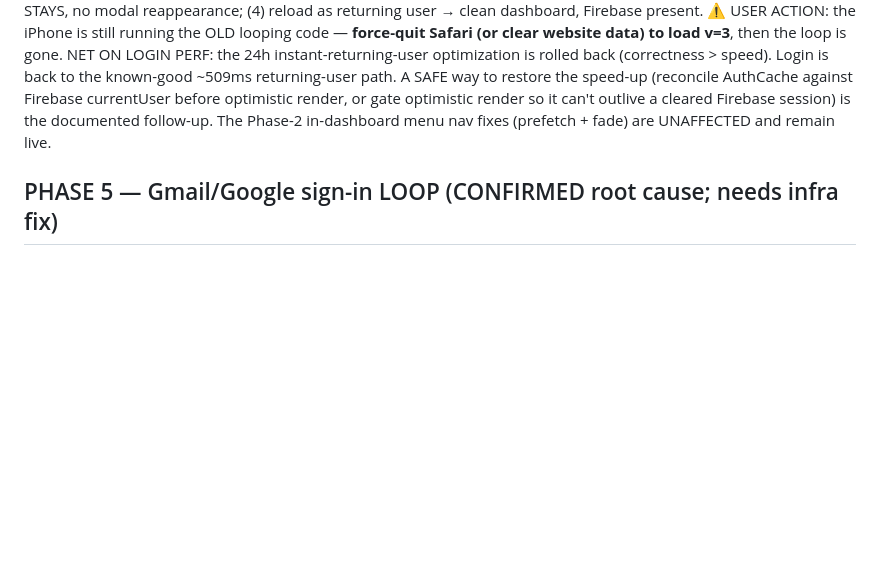
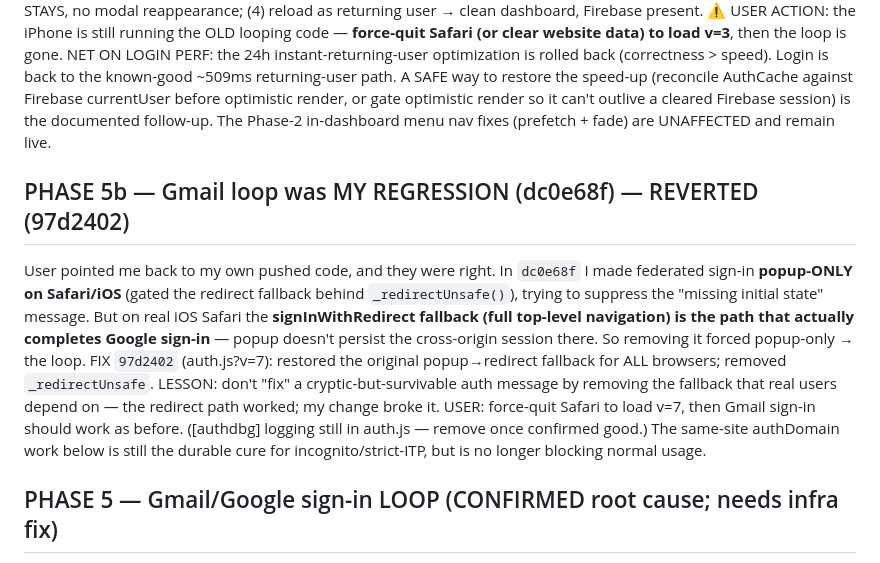
Before and after one commit to djmochajava-lang/GoldBottomEntLLC, a Markdown page: docs/login-perf-handoff.md, the part around the change. Drawn GitHub-style; blank space fills up the shorter version.

Commit message:
docs(perf): Phase 5b — Gmail loop was my regression (dc0e68f), reverted in 97d2402
Co-Authored-By: Claude Opus 4.8 (1M context) <noreply@anthropic.com>

```diff
--- a/docs/login-perf-handoff.md
+++ b/docs/login-perf-handoff.md
@@ -222,6 +222,19 @@ Login is back to the known-good ~509ms returning-user path. A SAFE way to restor
 render so it can't outlive a cleared Firebase session) is the documented follow-up. The Phase-2
 in-dashboard menu nav fixes (prefetch + fade) are UNAFFECTED and remain live.
 
+## PHASE 5b — Gmail loop was MY REGRESSION (dc0e68f) — REVERTED (97d2402)
+User pointed me back to my own pushed code, and they were right. In `dc0e68f` I made federated
+sign-in **popup-ONLY on Safari/iOS** (gated the redirect fallback behind `_redirectUnsafe()`),
+trying to suppress the "missing initial state" message. But on real iOS Safari the
+**signInWithRedirect fallback (full top-level navigation) is the path that actually completes
+Google sign-in** — popup doesn't persist the cross-origin session there. So removing it forced
+popup-only → the loop. FIX `97d2402` (auth.js?v=7): restored the original popup→redirect fallback
+for ALL browsers; removed `_redirectUnsafe`. LESSON: don't "fix" a cryptic-but-survivable auth
+message by removing the fallback that real users depend on — the redirect path worked; my change
+broke it. USER: force-quit Safari to load v=7, then Gmail sign-in should work as before.
+([authdbg] logging still in auth.js — remove once confirmed good.) The same-site authDomain work
+below is still the durable cure for incognito/strict-ITP, but is no longer blocking normal usage.
+
 ## PHASE 5 — Gmail/Google sign-in LOOP (CONFIRMED root cause; needs infra fix)
 User repro: incognito/fresh browser → dashboard → "Sign in with Google" → logs in → returns to the
 Firebase login menu (loop); the email/password path works. I reproduced the FULL Google OAuth on
```
